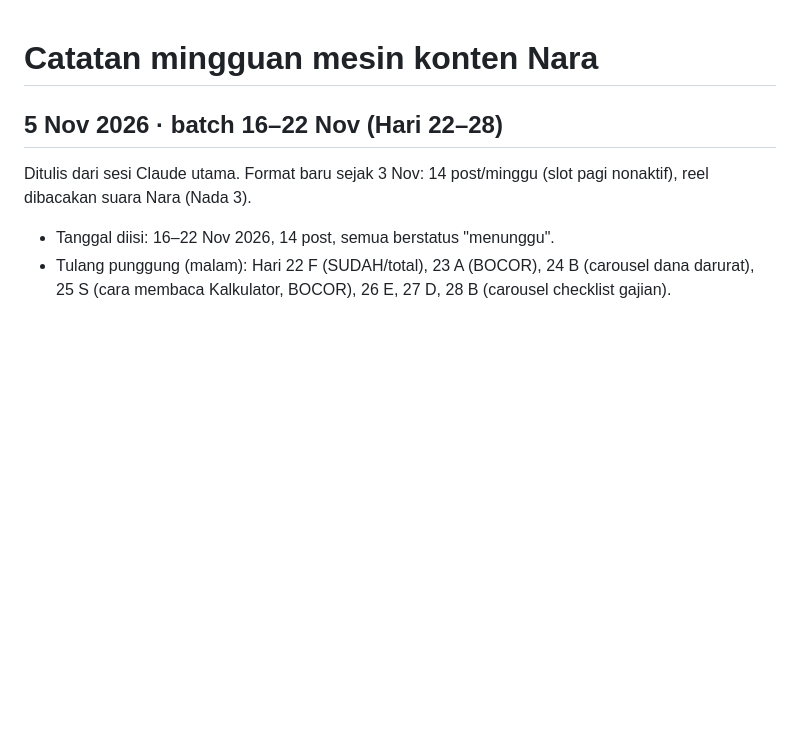
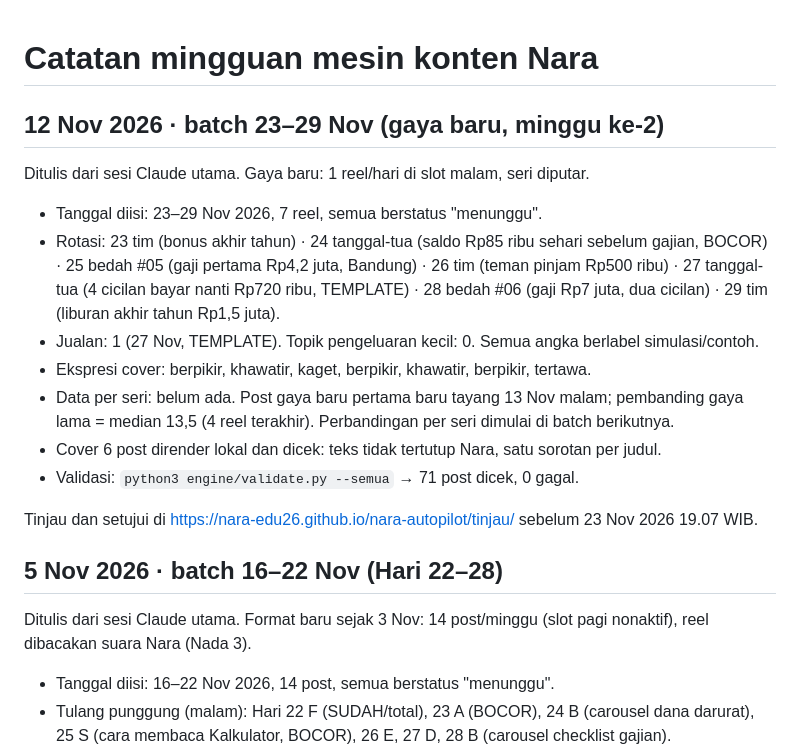
Before and after one commit to Nara-edu26/nara-autopilot, a Markdown page: claude/catatan-mingguan.md, the part around the change. Rendered like a GitHub page; blank space fills up the shorter version.

Commit message:
catatan: batch 23–29 Nov
Co-Authored-By: Claude Opus 5.5 <noreply@anthropic.com>
Claude-Session: https://claude.ai/code/session_01FTrSHSmwk1771kyFyLnhRR

```diff
--- a/claude/catatan-mingguan.md
+++ b/claude/catatan-mingguan.md
@@ -1,4 +1,18 @@
 # Catatan mingguan mesin konten Nara
+
+## 12 Nov 2026 · batch 23–29 Nov (gaya baru, minggu ke-2)
+
+Ditulis dari sesi Claude utama. Gaya baru: 1 reel/hari di slot malam, seri diputar.
+
+- Tanggal diisi: 23–29 Nov 2026, 7 reel, semua berstatus "menunggu".
+- Rotasi: 23 tim (bonus akhir tahun) · 24 tanggal-tua (saldo Rp85 ribu sehari sebelum gajian, BOCOR) · 25 bedah #05 (gaji pertama Rp4,2 juta, Bandung) · 26 tim (teman pinjam Rp500 ribu) · 27 tanggal-tua (4 cicilan bayar nanti Rp720 ribu, TEMPLATE) · 28 bedah #06 (gaji Rp7 juta, dua cicilan) · 29 tim (liburan akhir tahun Rp1,5 juta).
+- Jualan: 1 (27 Nov, TEMPLATE). Topik pengeluaran kecil: 0. Semua angka berlabel simulasi/contoh.
+- Ekspresi cover: berpikir, khawatir, kaget, berpikir, khawatir, berpikir, tertawa.
+- Data per seri: belum ada. Post gaya baru pertama baru tayang 13 Nov malam; pembanding gaya lama = median 13,5 (4 reel terakhir). Perbandingan per seri dimulai di batch berikutnya.
+- Cover 6 post dirender lokal dan dicek: teks tidak tertutup Nara, satu sorotan per judul.
+- Validasi: `python3 engine/validate.py --semua` → 71 post dicek, 0 gagal.
+
+Tinjau dan setujui di https://nara-edu26.github.io/nara-autopilot/tinjau/ sebelum 23 Nov 2026 19.07 WIB.
 
 ## 5 Nov 2026 · batch 16–22 Nov (Hari 22–28)
 
```
